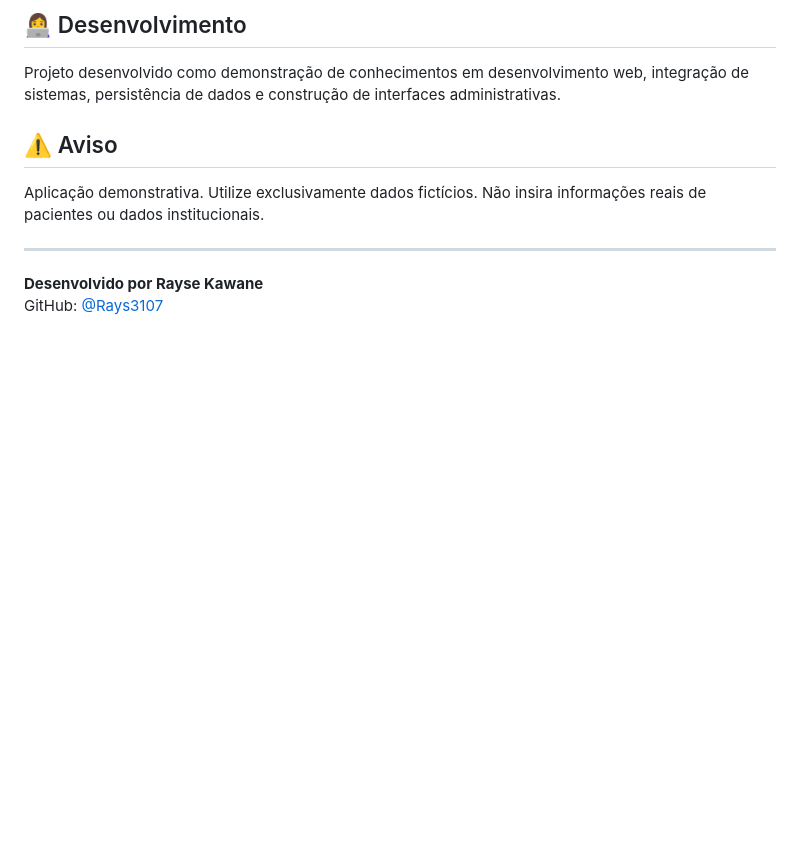
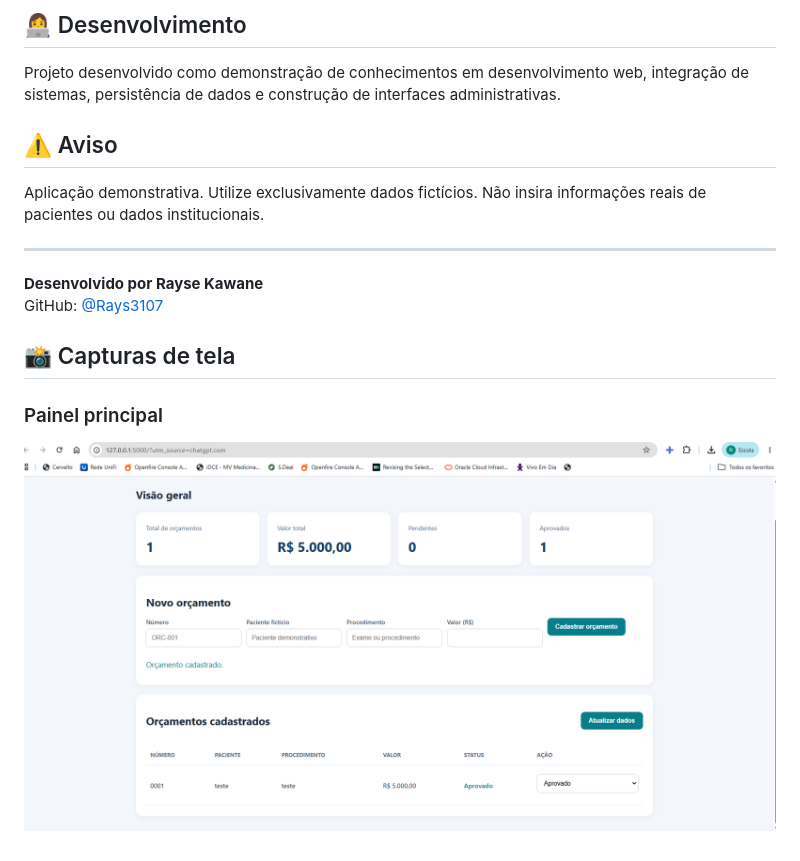
Before and after one commit to Rays3107/gestao-hospitalar-portfolio, a Markdown page: README.md, the part around the change. Drawn GitHub-style; pictures changed too: screenshots/dashboard.png (added); blank space fills up the shorter version.

Commit message:
docs: adiciona captura de tela ao README

```diff
--- a/README.md
+++ b/README.md
@@ -101,3 +101,8 @@ Aplicação demonstrativa. Utilize exclusivamente dados fictícios. Não insira
 
 **Desenvolvido por Rayse Kawane**
 GitHub: [@Rays3107](https://github.com/Rays3107)
+## 📸 Capturas de tela
+
+### Painel principal
+
+![Painel principal do sistema](screenshots/dashboard.png)
```
